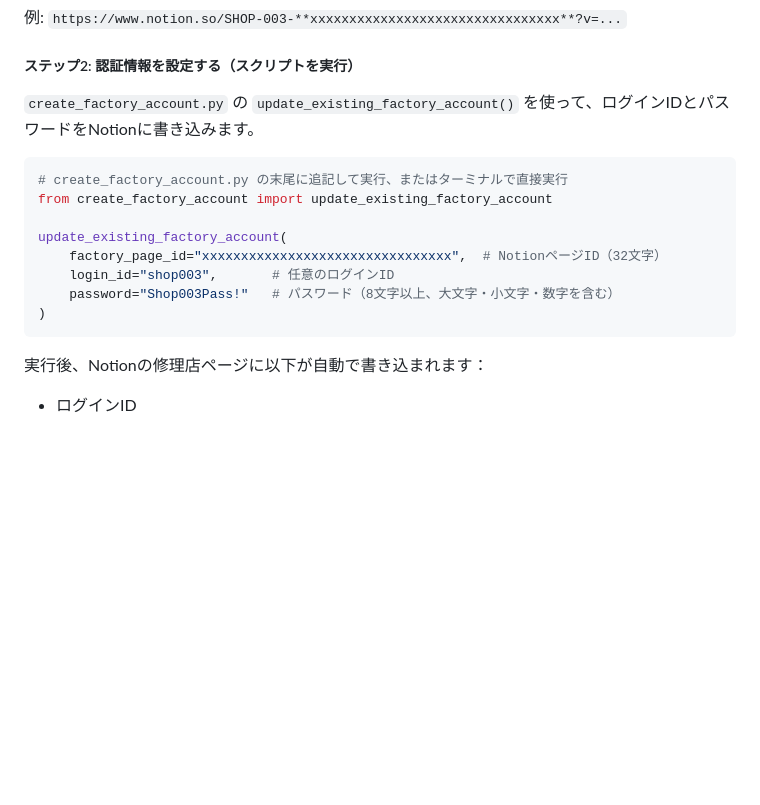
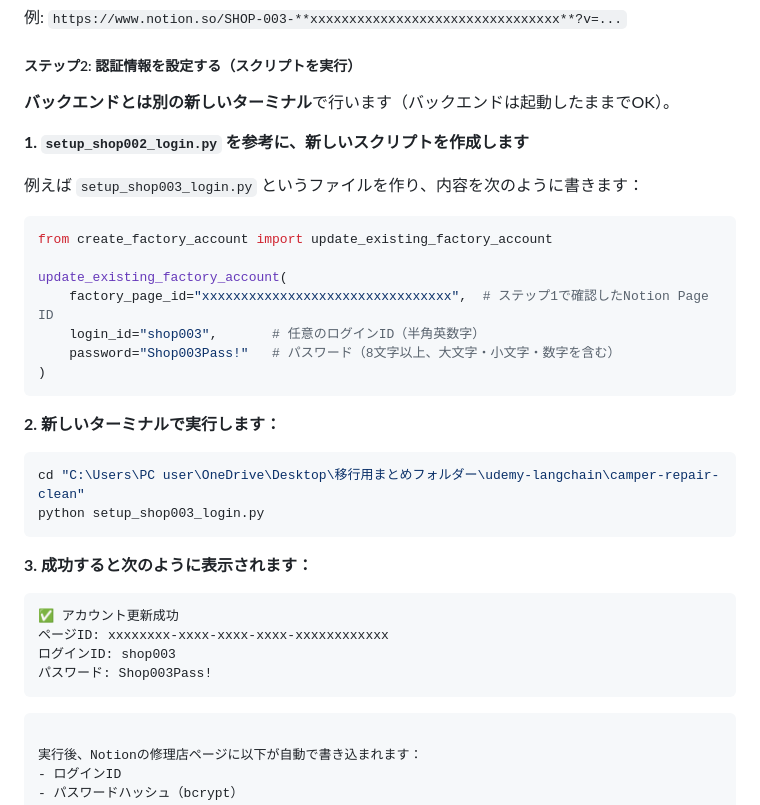
Before and after one commit to yasuhiro-jj/camper-repair-railway, a Markdown page: README.md, the part around the change. Drawn GitHub-style; blank space fills up the shorter version.

````diff
--- a/README.md
+++ b/README.md
@@ -681,17 +681,37 @@ Notionのパートナー修理店DBを開き、修理店の情報（店舗名・
 
 ##### ステップ2: 認証情報を設定する（スクリプトを実行）
 
-`create_factory_account.py` の `update_existing_factory_account()` を使って、ログインIDとパスワードをNotionに書き込みます。
+**バックエンドとは別の新しいターミナル**で行います（バックエンドは起動したままでOK）。
+
+**1. `setup_shop002_login.py` を参考に、新しいスクリプトを作成します**
+
+例えば `setup_shop003_login.py` というファイルを作り、内容を次のように書きます：
 
 ```python
-# create_factory_account.py の末尾に追記して実行、またはターミナルで直接実行
 from create_factory_account import update_existing_factory_account
 
 update_existing_factory_account(
-    factory_page_id="xxxxxxxxxxxxxxxxxxxxxxxxxxxxxxxx",  # NotionページID（32文字）
-    login_id="shop003",       # 任意のログインID
+    factory_page_id="xxxxxxxxxxxxxxxxxxxxxxxxxxxxxxxx",  # ステップ1で確認したNotion Page ID
+    login_id="shop003",       # 任意のログインID（半角英数字）
     password="Shop003Pass!"   # パスワード（8文字以上、大文字・小文字・数字を含む）
 )
+```
+
+**2. 新しいターミナルで実行します：**
+
+```powershell
+cd "C:\Users\PC user\OneDrive\Desktop\移行用まとめフォルダー\udemy-langchain\camper-repair-clean"
+python setup_shop003_login.py
+```
+
+**3. 成功すると次のように表示されます：**
+
+```
+✅ アカウント更新成功
+ページID: xxxxxxxx-xxxx-xxxx-xxxx-xxxxxxxxxxxx
+ログインID: shop003
+パスワード: Shop003Pass!
+```
 ```
 
 実行後、Notionの修理店ページに以下が自動で書き込まれます：
````
